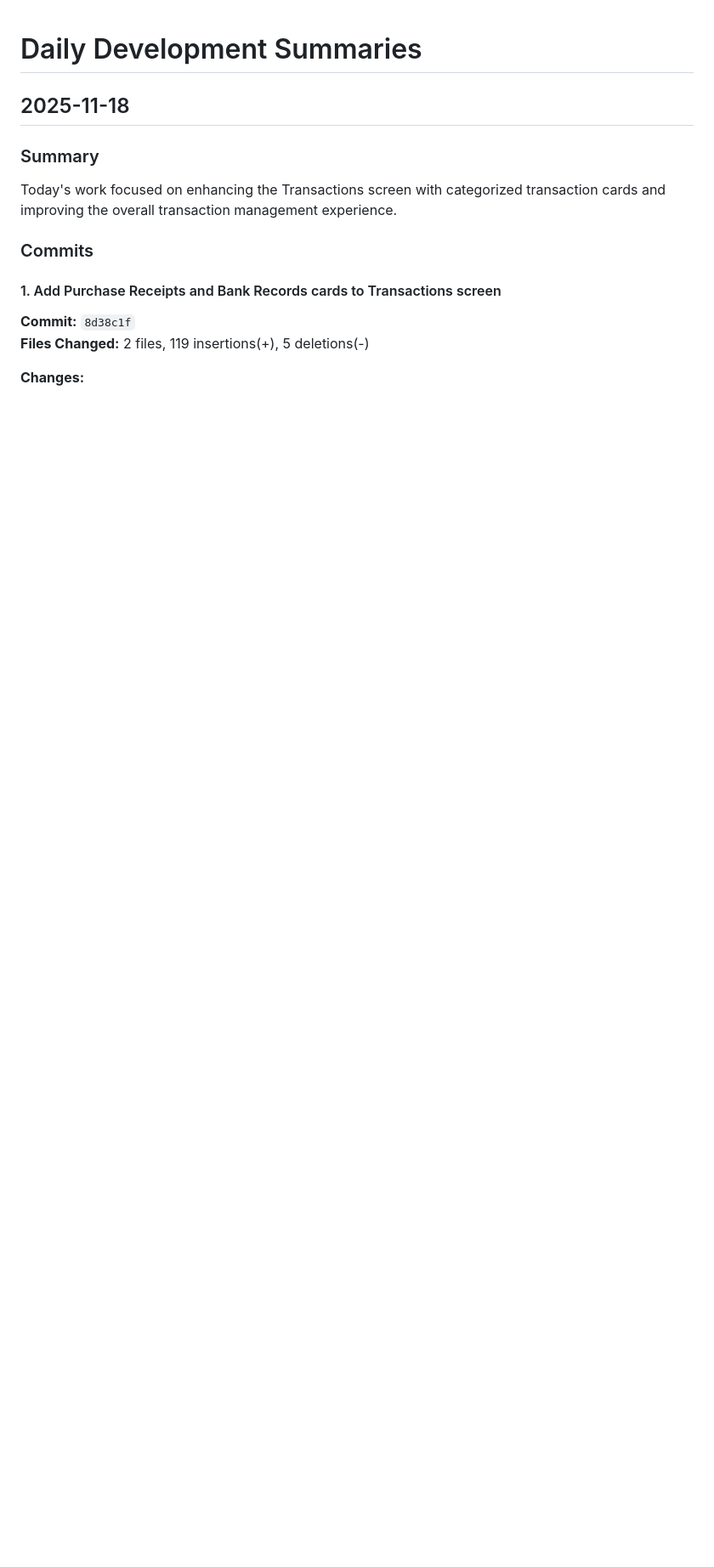
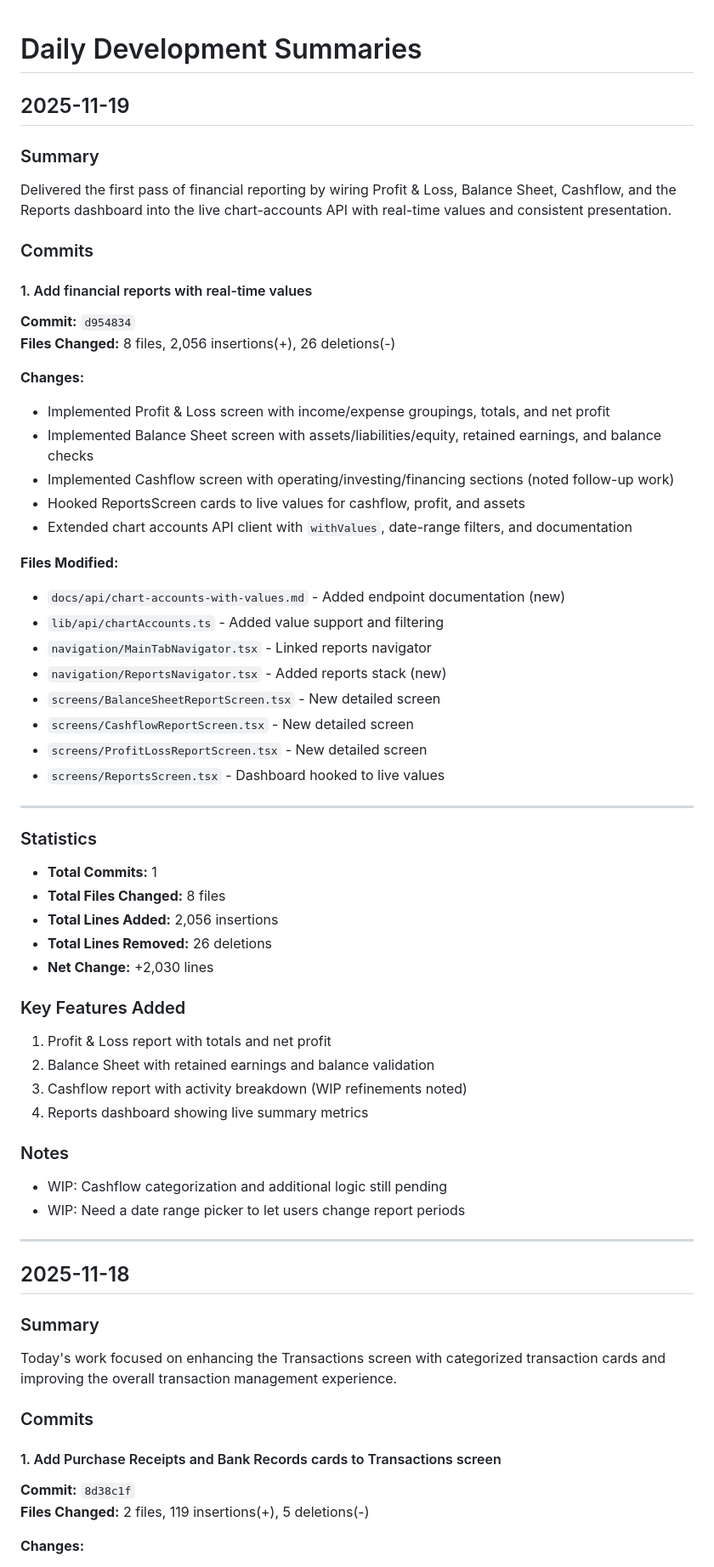
Before and after one commit to mc2tc/tallyNative, a Markdown page: docs/progress/daily-summaries.md, the part around the change. Shown at 85% size. Rendered like a GitHub page; blank space fills up the shorter version.

Commit message:
daily report update

```diff
--- a/docs/progress/daily-summaries.md
+++ b/docs/progress/daily-summaries.md
@@ -1,4 +1,53 @@
 # Daily Development Summaries
+
+## 2025-11-19
+
+### Summary
+Delivered the first pass of financial reporting by wiring Profit & Loss, Balance Sheet, Cashflow, and the Reports dashboard into the live chart-accounts API with real-time values and consistent presentation.
+
+### Commits
+
+#### 1. Add financial reports with real-time values
+**Commit:** `d954834`
+**Files Changed:** 8 files, 2,056 insertions(+), 26 deletions(-)
+
+**Changes:**
+- Implemented Profit & Loss screen with income/expense groupings, totals, and net profit
+- Implemented Balance Sheet screen with assets/liabilities/equity, retained earnings, and balance checks
+- Implemented Cashflow screen with operating/investing/financing sections (noted follow-up work)
+- Hooked ReportsScreen cards to live values for cashflow, profit, and assets
+- Extended chart accounts API client with `withValues`, date-range filters, and documentation
+
+**Files Modified:**
+- `docs/api/chart-accounts-with-values.md` - Added endpoint documentation (new)
+- `lib/api/chartAccounts.ts` - Added value support and filtering
+- `navigation/MainTabNavigator.tsx` - Linked reports navigator
+- `navigation/ReportsNavigator.tsx` - Added reports stack (new)
+- `screens/BalanceSheetReportScreen.tsx` - New detailed screen
+- `screens/CashflowReportScreen.tsx` - New detailed screen
+- `screens/ProfitLossReportScreen.tsx` - New detailed screen
+- `screens/ReportsScreen.tsx` - Dashboard hooked to live values
+
+---
+
+### Statistics
+- **Total Commits:** 1
+- **Total Files Changed:** 8 files
+- **Total Lines Added:** 2,056 insertions
+- **Total Lines Removed:** 26 deletions
+- **Net Change:** +2,030 lines
+
+### Key Features Added
+1. Profit & Loss report with totals and net profit
+2. Balance Sheet with retained earnings and balance validation
+3. Cashflow report with activity breakdown (WIP refinements noted)
+4. Reports dashboard showing live summary metrics
+
+### Notes
+- WIP: Cashflow categorization and additional logic still pending
+- WIP: Need a date range picker to let users change report periods
+
+---
 
 ## 2025-11-18
 
```
